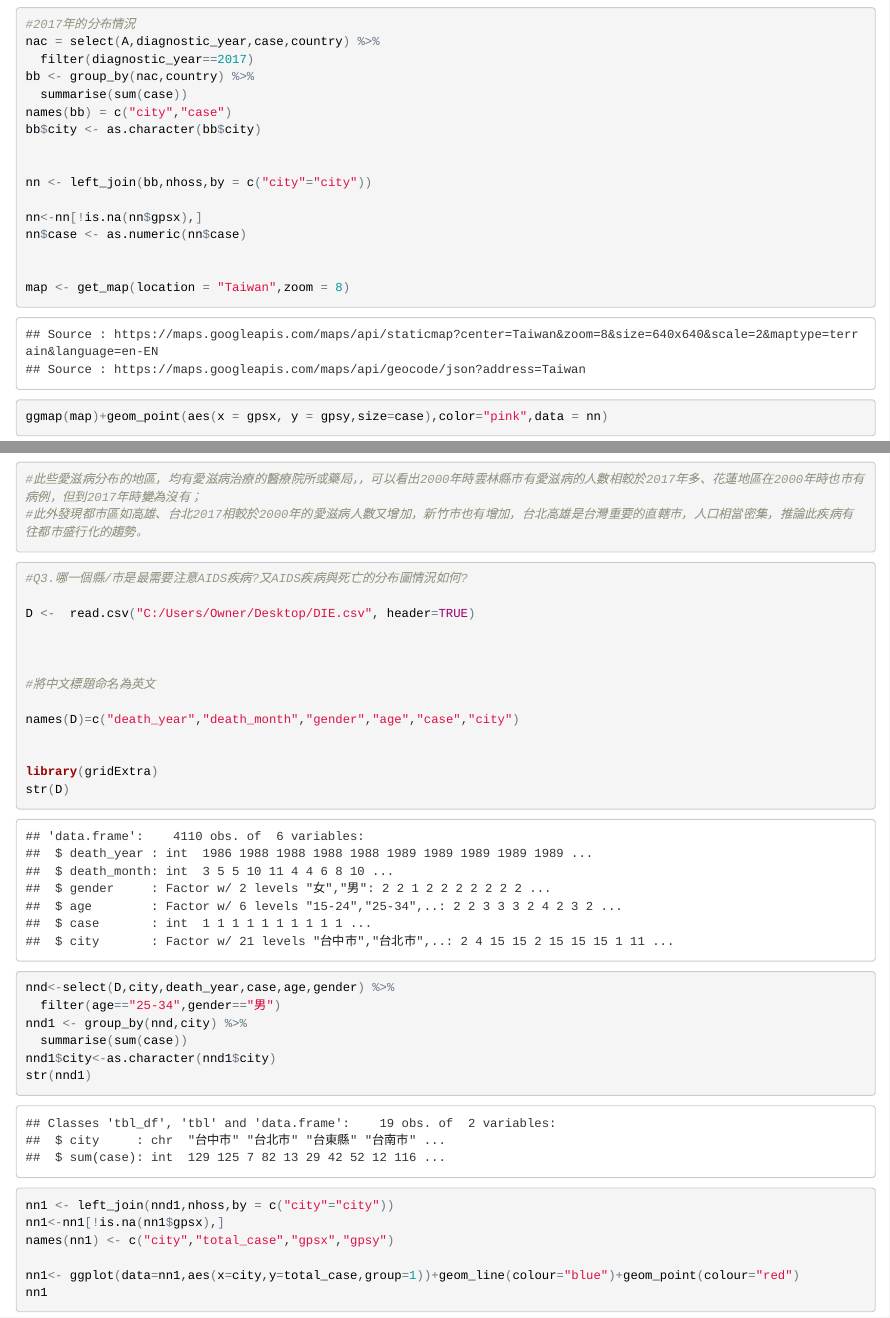
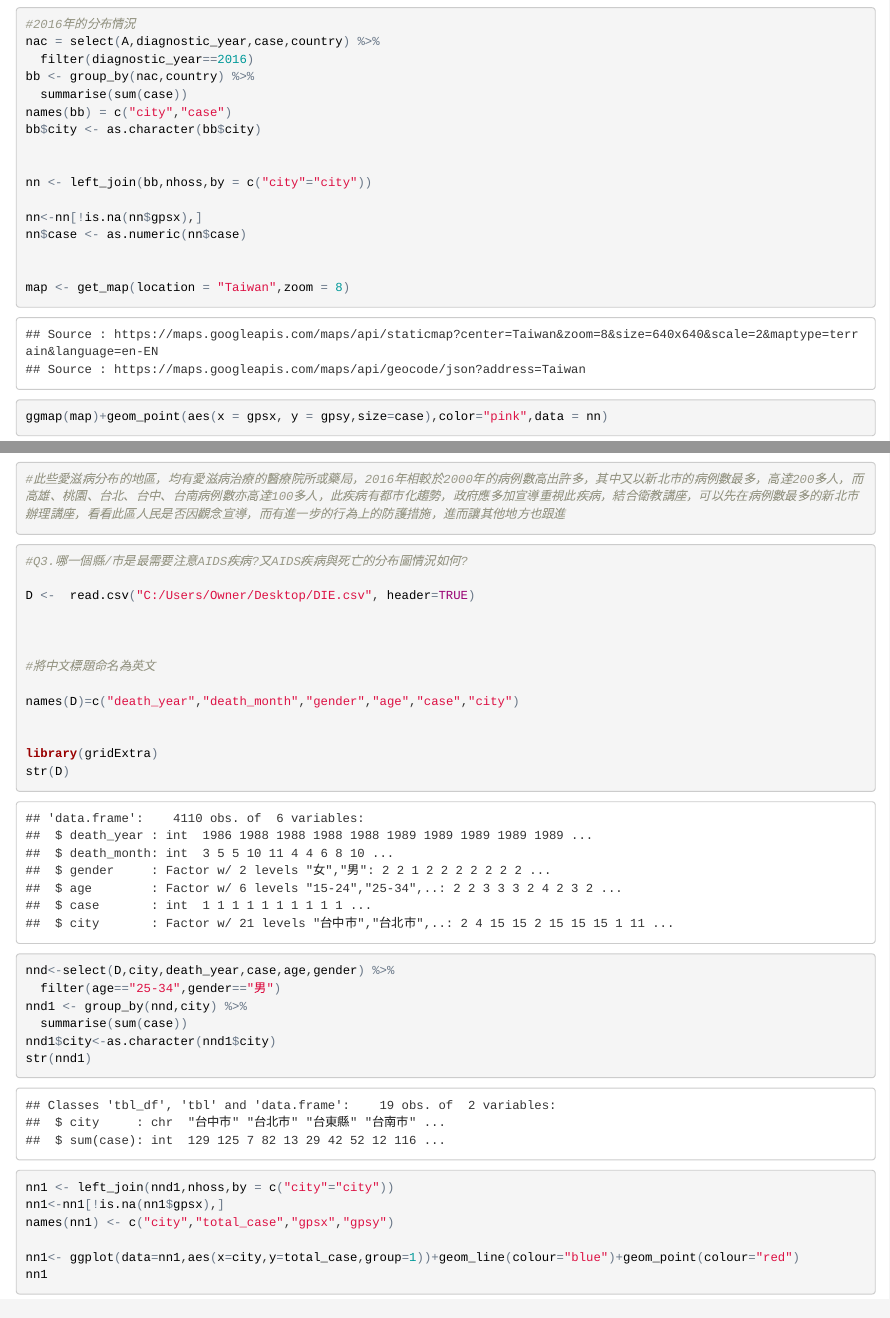
Before and after one commit to NTU-CSX-DataScience/b03801053, an R Markdown document (hw2_final.Rmd): the page in a window 1100 px wide, from 4190 px down, and a second part further down, joined at a grey line. The pictures show the output file hw2_final.html that the author committed with the source, opened offline.

Commit message:
Add files via upload

````diff
--- a/hw2_final.Rmd
+++ b/hw2_final.Rmd
@@ -99,9 +99,9 @@ nn1$case <- as.numeric(nn1$case)
 map <- get_map(location = "Taiwan",zoom = 8)
 ggmap(map)+geom_point(aes(x = gpsx, y = gpsy,size=case),color="pink",data = nn1)
 
-#2017年的分布情況
+#2016年的分布情況
 nac = select(A,diagnostic_year,case,country) %>%
-  filter(diagnostic_year==2017)
+  filter(diagnostic_year==2016)
 bb <- group_by(nac,country) %>%
   summarise(sum(case))
 names(bb) = c("city","case")
@@ -118,10 +118,7 @@ map <- get_map(location = "Taiwan",zoom = 8)
 
 ggmap(map)+geom_point(aes(x = gpsx, y = gpsy,size=case),color="pink",data = nn)
 
-#此些愛滋病分布的地區，均有愛滋病治療的醫療院所或藥局，，可以看出2000年時雲林縣市有愛滋病的人數相較於2017年多、花蓮地區在2000年時也市有病例，但到2017年時變為沒有；
-#此外發現都市區如高雄、台北2017相較於2000年的愛滋病人數又增加，新竹市也有增加，台北高雄是台灣重要的直轄市，人口相當密集，推論此疾病有往都市盛行化的趨勢。
-
-
+#此些愛滋病分布的地區，均有愛滋病治療的醫療院所或藥局，2016年相較於2000年的病例數高出許多，其中又以新北市的病例數最多，高達200多人，而高雄、桃園、台北、台中、台南病例數亦高達100多人，此疾病有都市化趨勢，政府應多加宣導重視此疾病，結合衛教講座，可以先在病例數最多的新北市辦理講座，看看此區人民是否因觀念宣導，而有進一步的行為上的防護措施，進而讓其他地方也跟進
 
 ```
 
````
Also changed, not shown: hw2_final.html.
